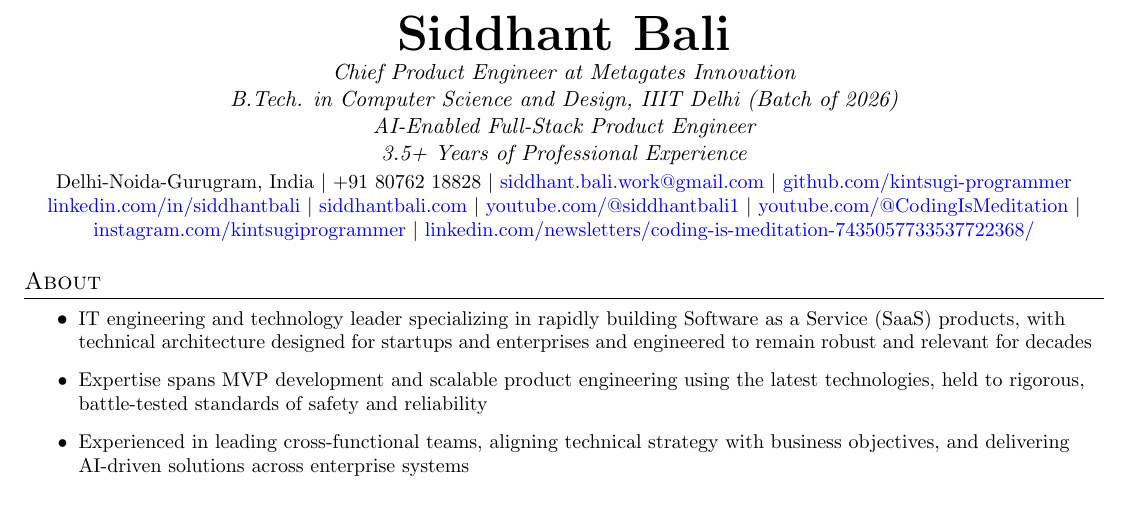
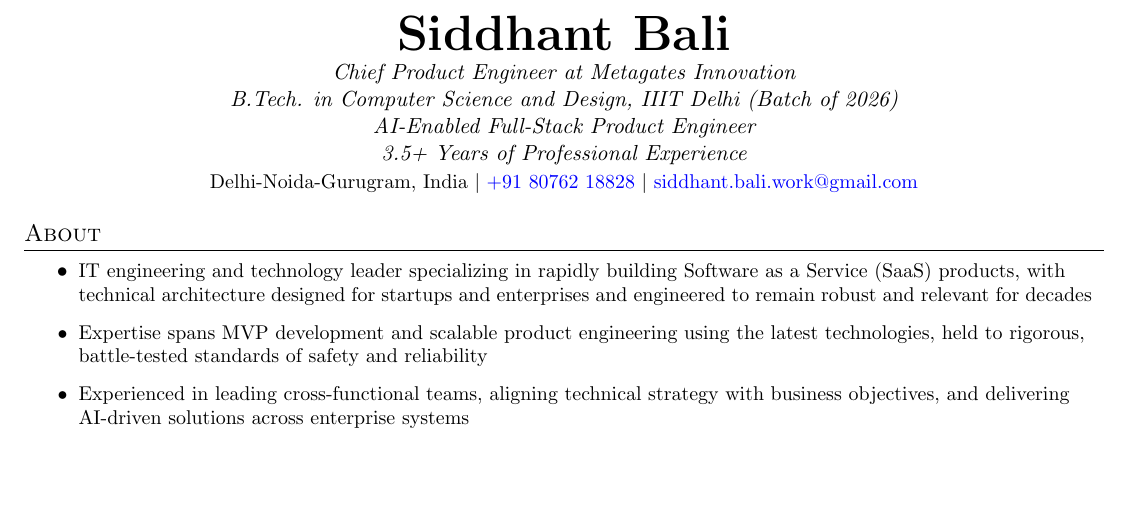
Before and after one commit to kintsugi-programmer/siddhantbali.com, a LaTeX CV (resume.tex): part of page 1 of 2, cut so that both start at the same text, the shorter picture padded with empty space. Compiled offline with pdfLaTeX.

Commit message:
Make header phone a tel: link and trim contact line to essentials
- Wrap +91 80762 18828 in a tel: URI (tel:+918076218828) so clicking
  starts a call
- Header contact now shows only location, phone, and email; the
  social/website links are commented out there since they move to the
  upcoming Social Handles section
- Sync resume.tex heading: tel: link added, social links commented out
  (kept as scratch per repo convention)

```diff
--- a/resume.tex
+++ b/resume.tex
@@ -122,22 +122,20 @@
      B.Tech. in Computer Science and Design, IIIT Delhi (Batch of 2026) \\
      AI-Enabled Full-Stack Product Engineer \\
      3.5+ Years of Professional Experience} \\ \vspace{2pt}
-    \small Delhi-Noida-Gurugram, India $|$ +91 80762 18828 $|$
-    \href{mailto:siddhant.bali.work@gmail.com}{siddhant.bali.work@gmail.com} $|$
-    \href{https://github.com/kintsugi-programmer}
-    {github.com/kintsugi-programmer}
-    % $|$
-
-    \href{https://www.linkedin.com/in/siddhantbali/}{linkedin.com/in/siddhantbali} $|$
+    \small Delhi-Noida-Gurugram, India $|$ \href{tel:+918076218828}{+91 80762 18828} $|$
+    \href{mailto:siddhant.bali.work@gmail.com}{siddhant.bali.work@gmail.com}
+    % Social links now live in the Social Handles section below
+    % \href{https://github.com/kintsugi-programmer}{github.com/kintsugi-programmer} $|$
+    % \href{https://www.linkedin.com/in/siddhantbali/}{linkedin.com/in/siddhantbali} $|$
     % \href{https://x.com/siddhantbuilds}
     % {\underline{x.com/siddhantbuilds}} $|$
     % \href{https://codingismeditation.hashnode.dev/}
     % {\underline{codingismeditation.hashnode.dev}} $|$
-    \href{https://www.siddhantbali.com/}{siddhantbali.com} $|$
-    \href{https://www.youtube.com/@siddhantbali1}{youtube.com/@siddhantbali1} $|$
-    \href{https://www.youtube.com/@CodingIsMeditation}{youtube.com/@CodingIsMeditation} $|$
-    \href{https://www.instagram.com/kintsugiprogrammer}{instagram.com/kintsugiprogrammer} $|$
-    \href{https://www.linkedin.com/newsletters/coding-is-meditation-7435057733537722368/}{linkedin.com/newsletters/coding-is-meditation-7435057733537722368/}
+    % \href{https://www.siddhantbali.com/}{siddhantbali.com} $|$
+    % \href{https://www.youtube.com/@siddhantbali1}{youtube.com/@siddhantbali1} $|$
+    % \href{https://www.youtube.com/@CodingIsMeditation}{youtube.com/@CodingIsMeditation} $|$
+    % \href{https://www.instagram.com/kintsugiprogrammer}{instagram.com/kintsugiprogrammer} $|$
+    % \href{https://www.linkedin.com/newsletters/coding-is-meditation-7435057733537722368/}{linkedin.com/newsletters/coding-is-meditation-7435057733537722368/}
 \end{center}
 
 
```
Also changed, not shown: 1 other file.
